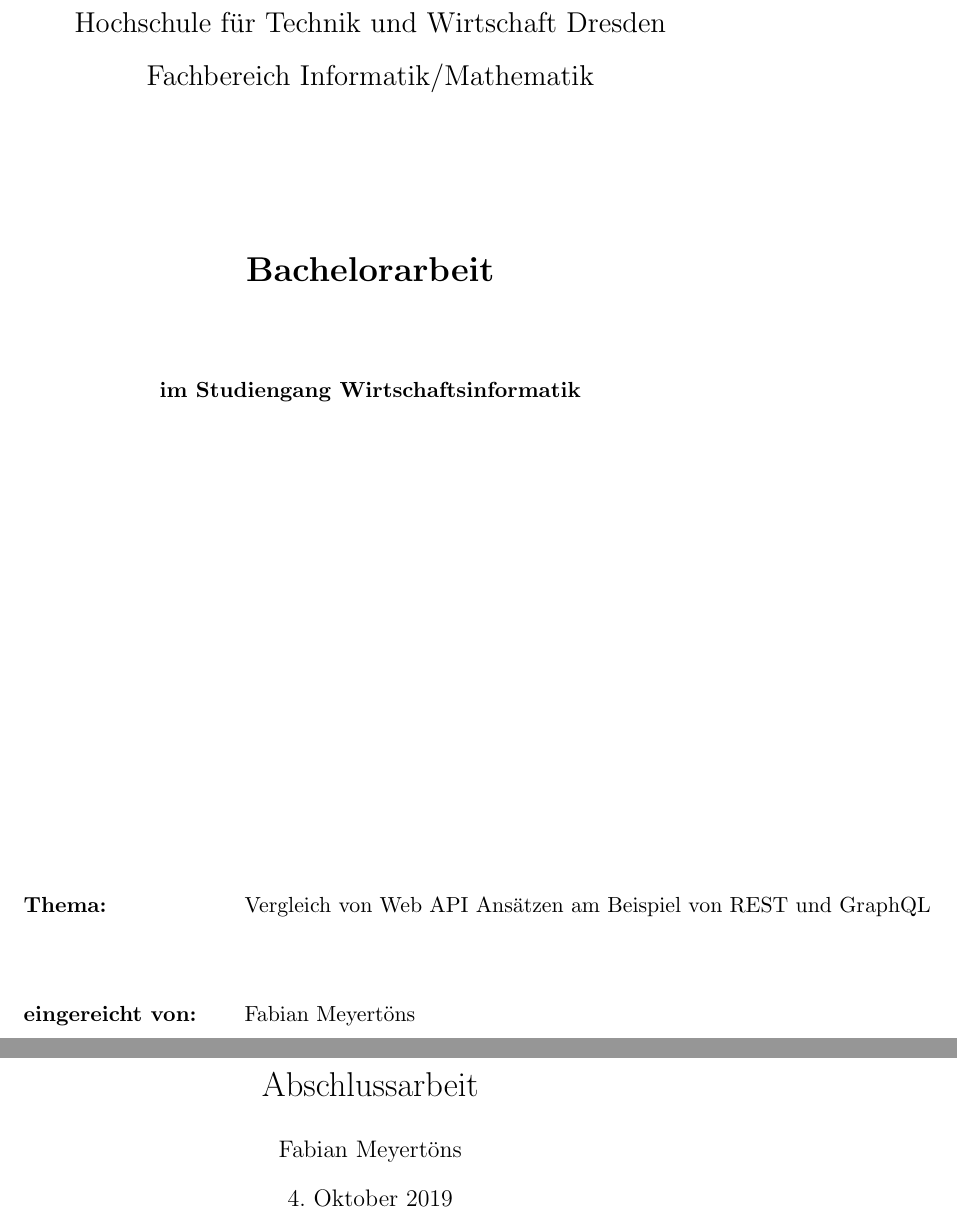
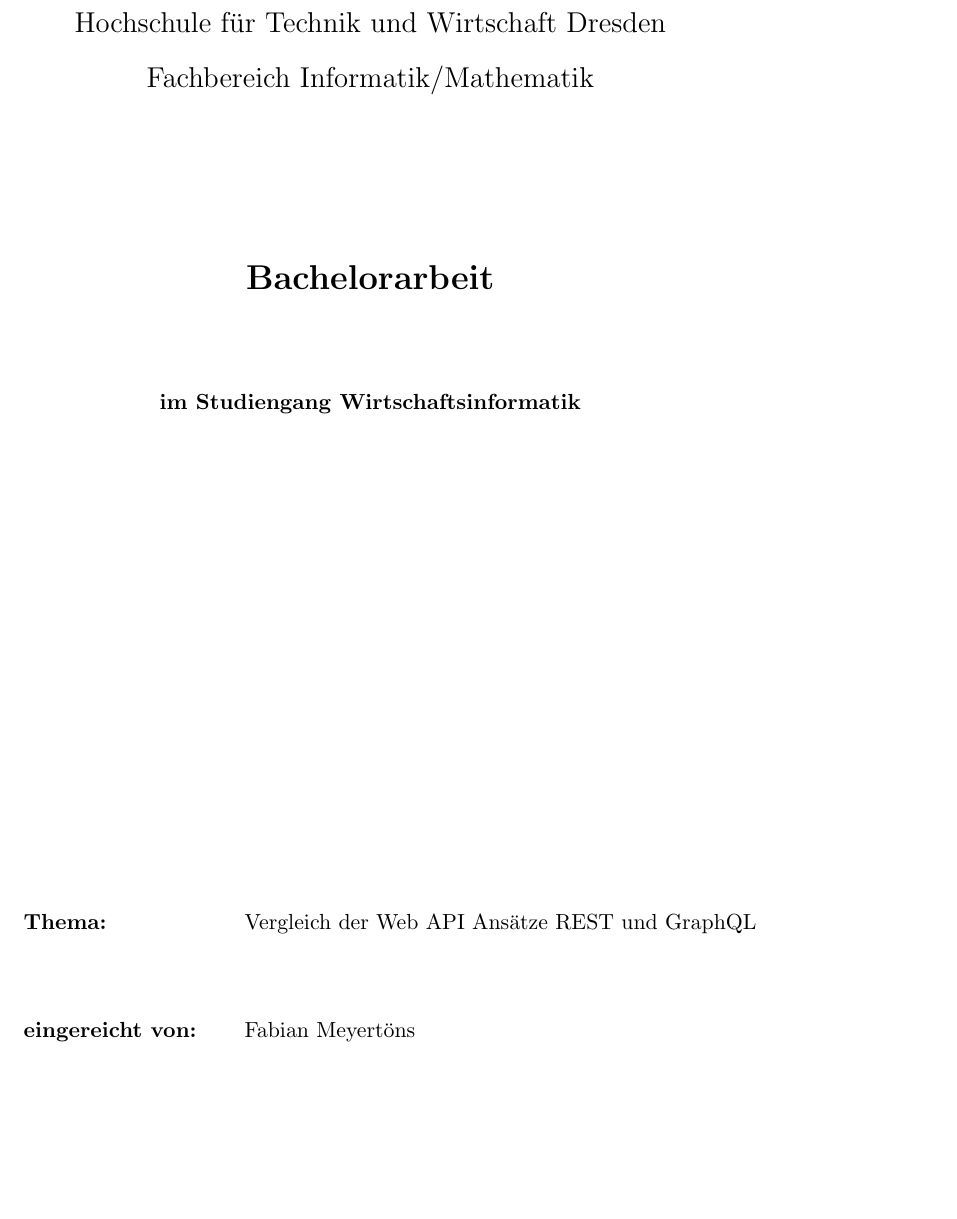
Before and after one commit to fmeyertoens/abschlussarbeit, a LaTeX document (main/main.tex, which reads Kapitel/Deckblatt.tex): two parts of pages 1 and 2 of 3 before the commit and part of page 1 of 2 after it, the two joined at a grey line, cut so that both start at the same text, the shorter picture padded with empty space. Compiled offline with pdfLaTeX.

Commit message:
change title, remove maketitle
define \zB command

```diff
--- a/Kapitel/Deckblatt.tex
+++ b/Kapitel/Deckblatt.tex
@@ -45,7 +45,7 @@
 
 \begin{flushleft}
 \begin{tabular}{lll}
-\textbf{Thema:} & & Vergleich von Web API Ansätzen am Beispiel von REST und GraphQL\\
+\textbf{Thema:} & & Vergleich der Web API Ansätze REST und GraphQL\\
 % & & Thema Zeile 2\\
 & & \\
 & & \\
--- a/main/main.tex
+++ b/main/main.tex
@@ -7,13 +7,13 @@
 \usepackage[ngerman]{babel}
 \usepackage{csquotes}
 
+\newcommand{\zB}{z.~B. }
+
 \title{Abschlussarbeit}
 \date{\today}
 \author{Fabian Meyertöns}
 
 \begin{document}
 \input{../Kapitel/Deckblatt.tex}
-\maketitle
-\newpage
 
 \tableofcontents
```
Also changed, not shown: main/main.pdf, Kapitel/Deckblatt.tex (2 more changed lines), main/main.tex (1 more changed lines).
